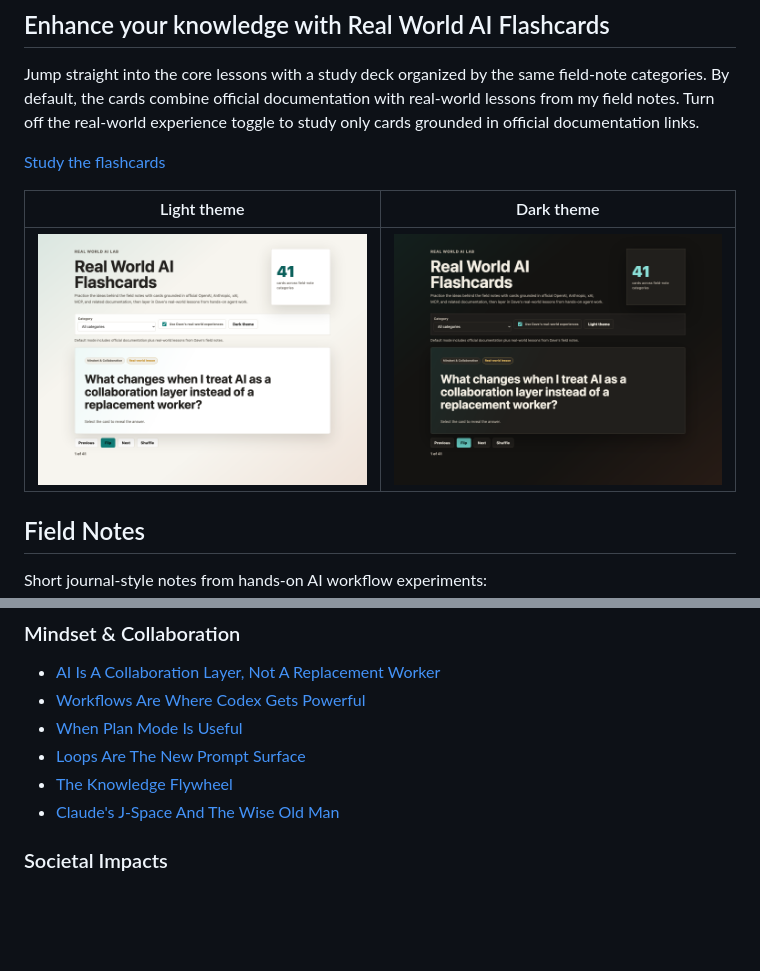
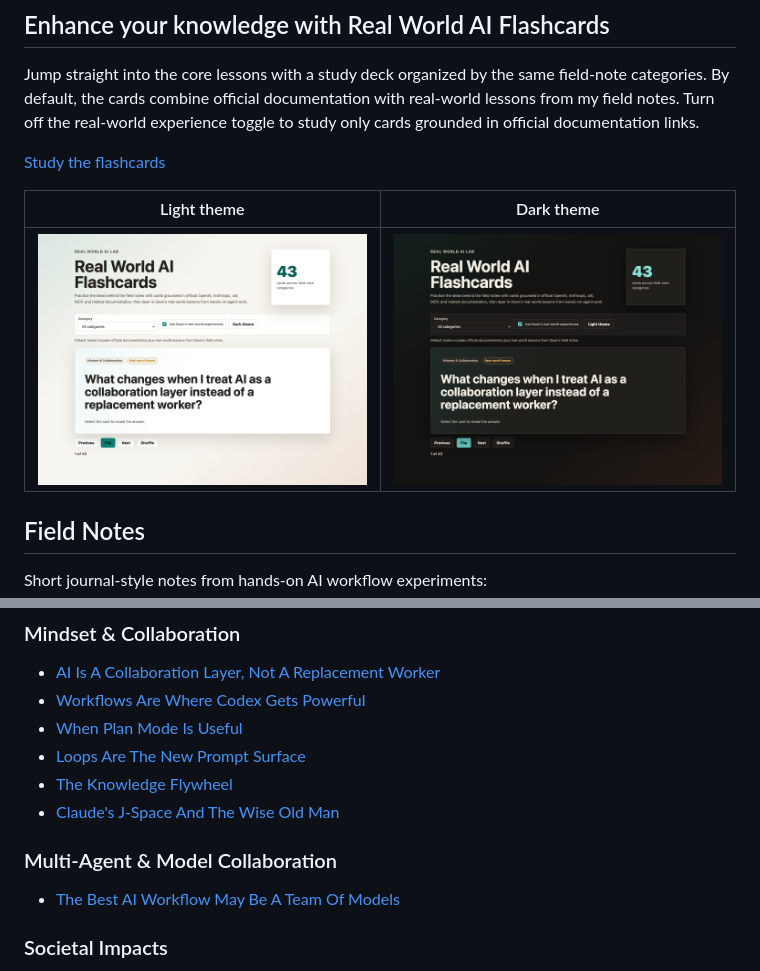
Before and after one commit to disbitski/real-world-ai-lab, a Markdown page: README.md, 2 parts joined by grey strips. GitHub-like rendering; pictures changed too: docs/assets/real-world-ai-flashcards-43-dark.png (added), docs/assets/real-world-ai-flashcards-43-light.png (added); blank space fills up the shorter version.

Commit message:
Add multi-model collaboration field note

```diff
--- a/README.md
+++ b/README.md
@@ -19,7 +19,7 @@ toggle to study only cards grounded in official documentation links.
 
 | Light theme | Dark theme |
 | --- | --- |
-| ![Real World AI Flashcards light theme](docs/assets/real-world-ai-flashcards-41-light.png) | ![Real World AI Flashcards dark theme](docs/assets/real-world-ai-flashcards-41-dark.png) |
+| ![Real World AI Flashcards light theme](docs/assets/real-world-ai-flashcards-43-light.png) | ![Real World AI Flashcards dark theme](docs/assets/real-world-ai-flashcards-43-dark.png) |
 
 ## Field Notes
 
@@ -33,6 +33,10 @@ Short journal-style notes from hands-on AI workflow experiments:
 - [Loops Are The New Prompt Surface](field-notes/2026-06-21-agentic-loops.md)
 - [The Knowledge Flywheel](field-notes/2026-07-04-knowledge-flywheel.md)
 - [Claude's J-Space And The Wise Old Man](field-notes/2026-07-06-claude-j-space-wise-old-man.md)
+
+### Multi-Agent & Model Collaboration
+
+- [The Best AI Workflow May Be A Team Of Models](field-notes/2026-07-09-best-ai-workflow-team-of-models.md)
 
 ### Societal Impacts
 
```
Also changed, not shown: field-notes/2026-07-09-best-ai-workflow-team-of-models.md (added, +289 -0 lines), 1 other file.
